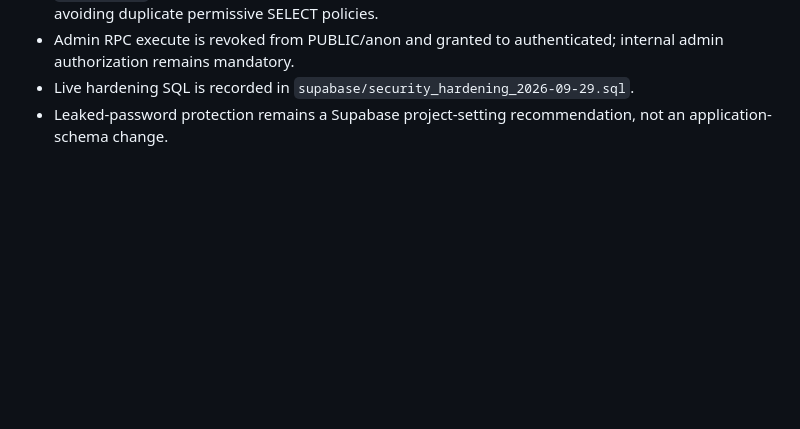
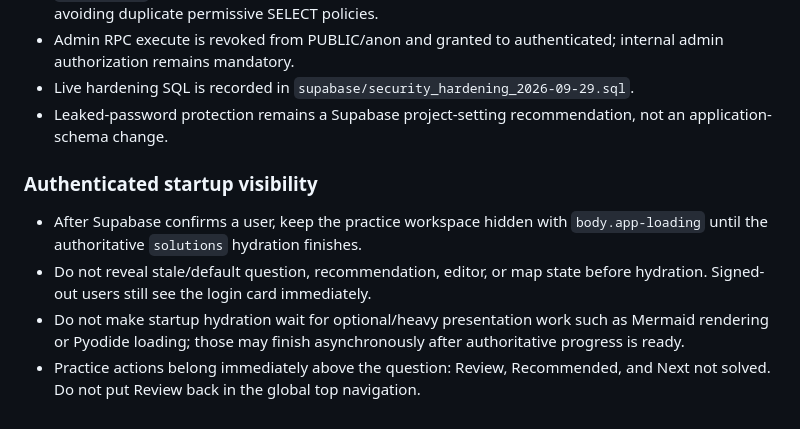
Before and after one commit to bruce07182/Leecode1, a Markdown page: PROJECT_SKILL.md, the part around the change. Rendered like a GitHub page; blank space fills up the shorter version.

Commit message:
Document atomic startup and question action placement

```diff
--- a/PROJECT_SKILL.md
+++ b/PROJECT_SKILL.md
@@ -164,3 +164,10 @@ Use Git history and small commits for recovery. Never discard current user progr
 - Admin RPC execute is revoked from PUBLIC/anon and granted to authenticated; internal admin authorization remains mandatory.
 - Live hardening SQL is recorded in `supabase/security_hardening_2026-09-29.sql`.
 - Leaked-password protection remains a Supabase project-setting recommendation, not an application-schema change.
+
+
+### Authenticated startup visibility
+- After Supabase confirms a user, keep the practice workspace hidden with `body.app-loading` until the authoritative `solutions` hydration finishes.
+- Do not reveal stale/default question, recommendation, editor, or map state before hydration. Signed-out users still see the login card immediately.
+- Do not make startup hydration wait for optional/heavy presentation work such as Mermaid rendering or Pyodide loading; those may finish asynchronously after authoritative progress is ready.
+- Practice actions belong immediately above the question: Review, Recommended, and Next not solved. Do not put Review back in the global top navigation.
```
